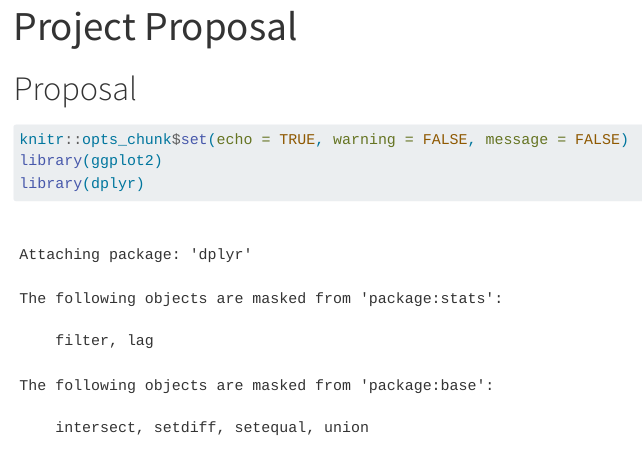
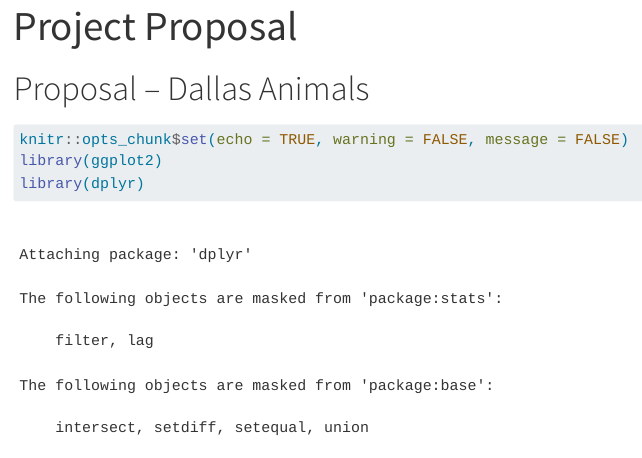
Before and after one commit to math241s24/project01-dog, a Quarto document (proposal.qmd): the page in a window 1100 px wide, from its top. Rendered offline with R 4.5, knitr and Pandoc in place of Quarto, with nearby package versions; menus at the side of the page are left out.

Commit message:
update proposal

````diff
--- a/proposal.qmd
+++ b/proposal.qmd
@@ -4,7 +4,7 @@ format: html
 editor: visual
 ---
 
-# Proposal
+# Proposal – Dallas Animals
 
 ```{r}
 knitr::opts_chunk$set(echo = TRUE, warning = FALSE, message = FALSE)
````
